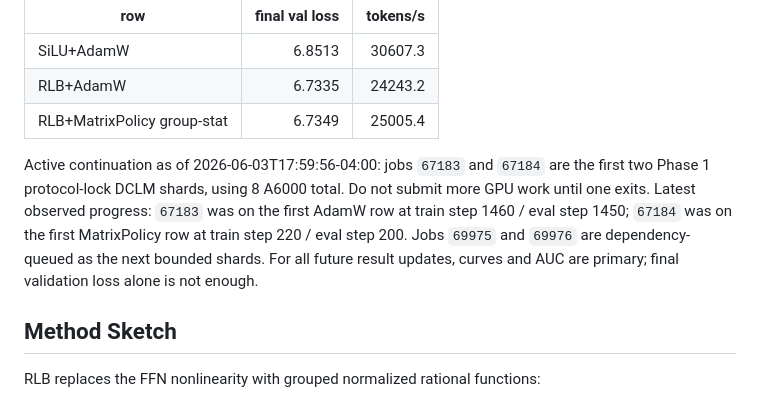
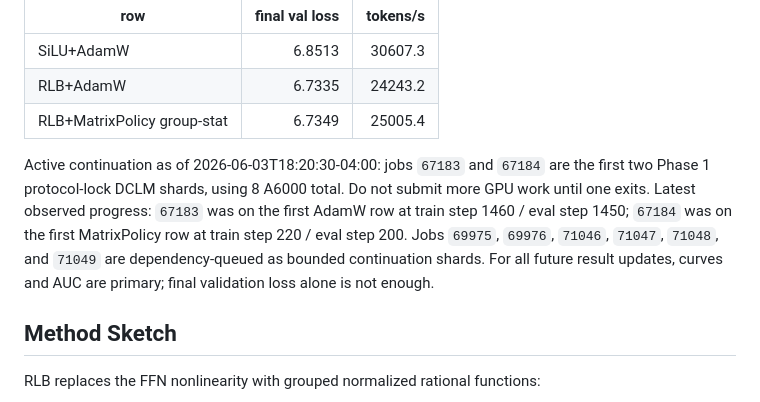
Before and after one commit to mtang398/Rational-Optimizer, a Markdown page: README.md, the part around the change. Rendered like a GitHub page.

Commit message:
Update long-running protocol handoff

```diff
--- a/README.md
+++ b/README.md
@@ -122,7 +122,7 @@ M1 DCLM smoke final validation loss:
 | RLB+AdamW | 6.7335 | 24243.2 |
 | RLB+MatrixPolicy group-stat | 6.7349 | 25005.4 |
 
-Active continuation as of 2026-06-03T17:59:56-04:00: jobs `67183` and `67184` are the first two Phase 1 protocol-lock DCLM shards, using 8 A6000 total. Do not submit more GPU work until one exits. Latest observed progress: `67183` was on the first AdamW row at train step 1460 / eval step 1450; `67184` was on the first MatrixPolicy row at train step 220 / eval step 200. Jobs `69975` and `69976` are dependency-queued as the next bounded shards. For all future result updates, curves and AUC are primary; final validation loss alone is not enough.
+Active continuation as of 2026-06-03T18:20:30-04:00: jobs `67183` and `67184` are the first two Phase 1 protocol-lock DCLM shards, using 8 A6000 total. Do not submit more GPU work until one exits. Latest observed progress: `67183` was on the first AdamW row at train step 1460 / eval step 1450; `67184` was on the first MatrixPolicy row at train step 220 / eval step 200. Jobs `69975`, `69976`, `71046`, `71047`, `71048`, and `71049` are dependency-queued as bounded continuation shards. For all future result updates, curves and AUC are primary; final validation loss alone is not enough.
 
 ## Method Sketch
 
```
Also changed, not shown: experiments/ICLR_RETURN_HANDOFF_20260603.md (+48 -8 lines), 1 other file.
